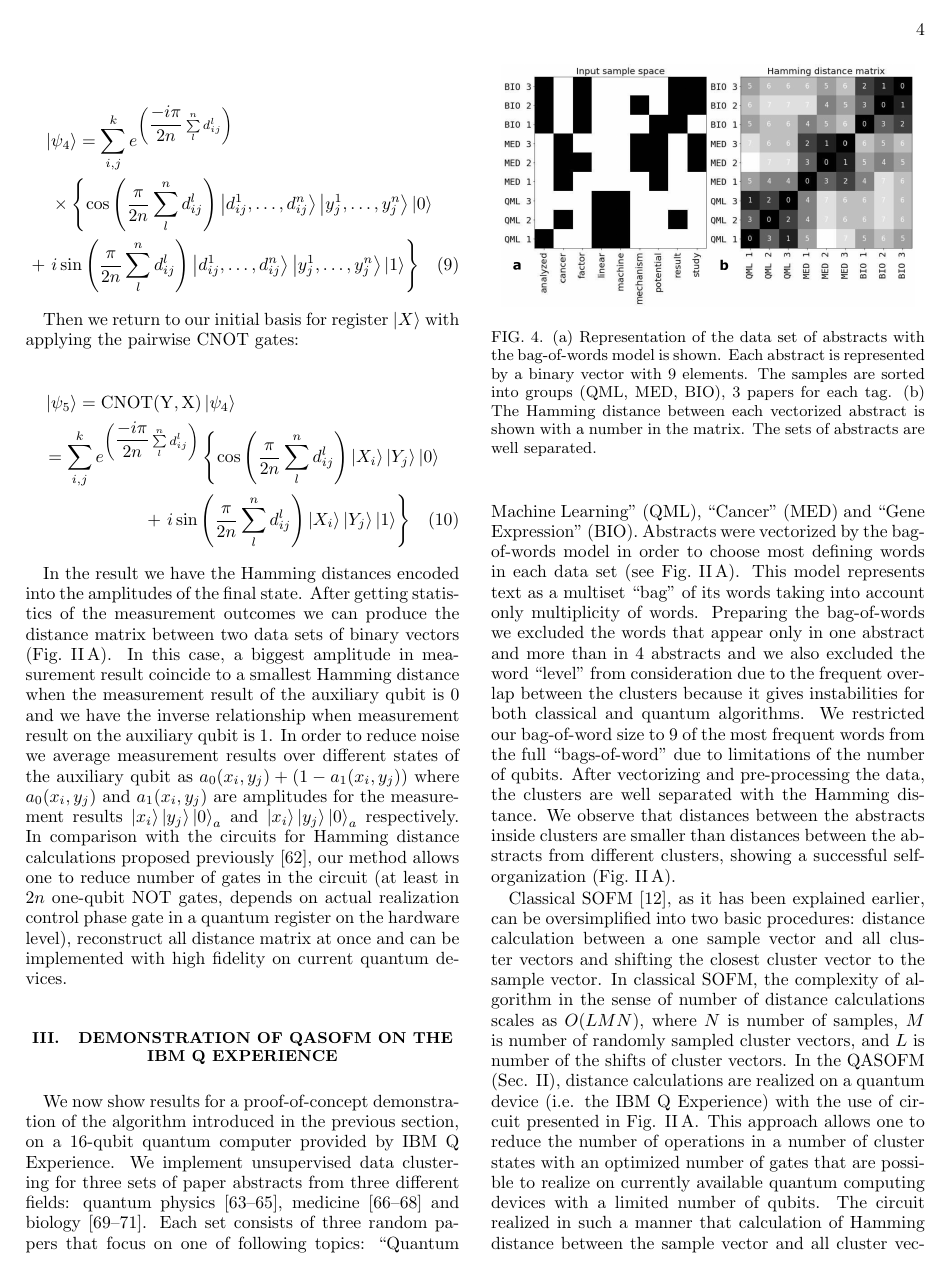
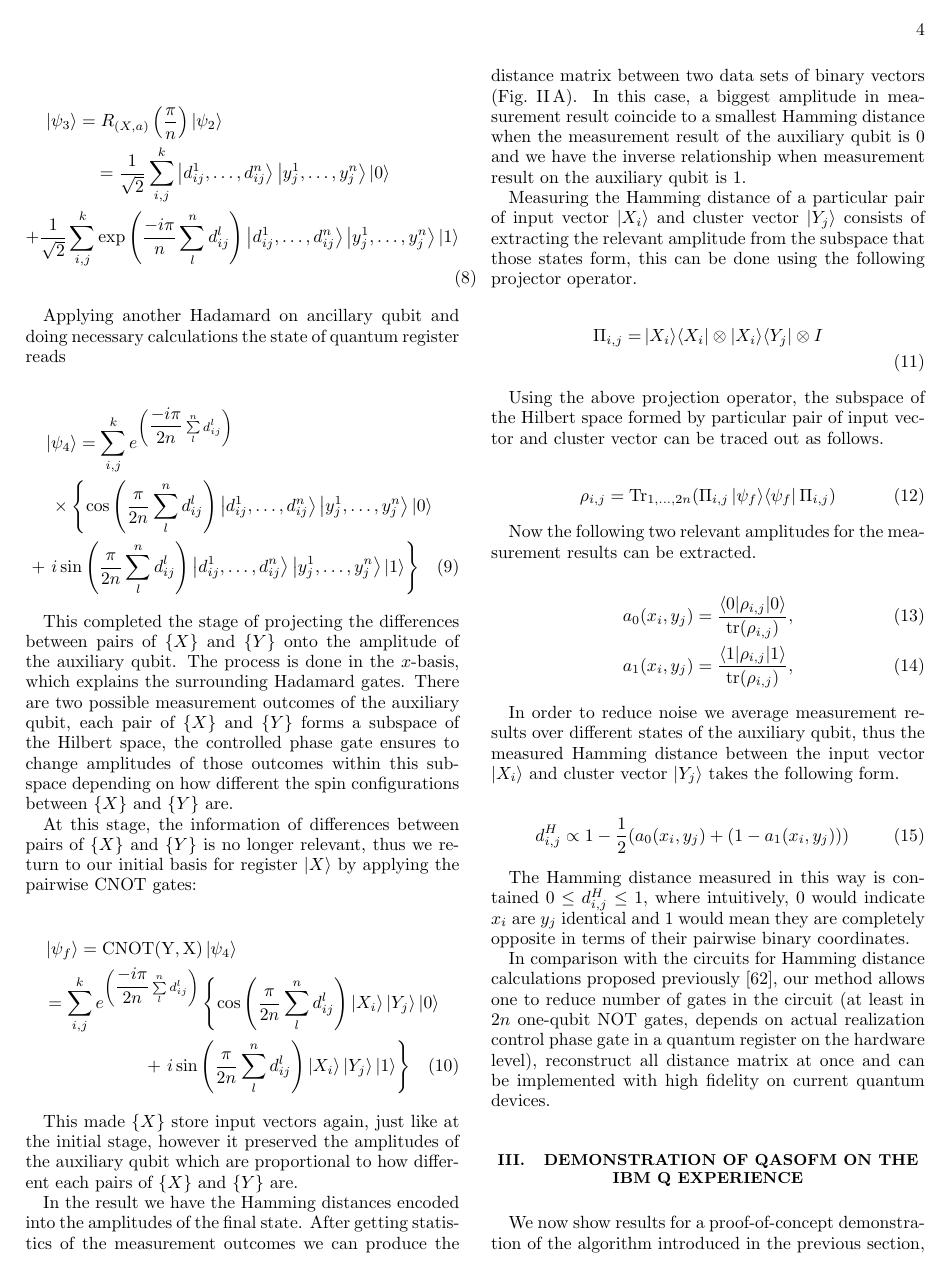
Before and after one commit to kephircheek/Hybrid-quantum-classical-unsupervised-data-clustering-based-on-the-self-organizing-feature-map, a LaTeX paper (manuscript.tex): page 4 of 8. Compiled offline with pdfLaTeX.

Commit message:
I defined Hamming distance in terms of projected expectation values

```diff
--- a/manuscript.tex
+++ b/manuscript.tex
@@ -316,10 +318,12 @@ Applying another Hadamard on ancillary qubit and doing necessary calculations th
 \end{multline}
 
 
-Then we return to our initial basis for register $\left| X \right\rangle$ with applying the pairwise CNOT gates:
+This completed the stage of projecting the differences between pairs of $\{X\}$ and $\{Y\}$ onto the amplitude of the auxiliary qubit. The process is done in the $x$-basis, which explains the surrounding Hadamard gates. There are two possible measurement outcomes of the auxiliary qubit, each pair of $\{X\}$ and $\{Y\}$ forms a subspace of the Hilbert space, the controlled phase gate ensures to change amplitudes of those outcomes within this subspace depending on how different the spin configurations between $\{X\}$ and $\{Y\}$ are.
+
+At this stage, the information of differences between pairs of $\{X\}$ and $\{Y\}$ is no longer relevant, thus we return to our initial basis for register $\left| X \right\rangle$ by applying the pairwise CNOT gates:
 
 \begin{multline}
-    \left| \psi_5 \right\rangle =
+    \left| \psi_f \right\rangle =
     \mathrm{CNOT(Y,X)\left| \psi_4 \right\rangle} \\=
     \sum\limits_{i, j}^{k}
     e^{\left(\dfrac{-i \pi}{2n}\sum\limits_l^n d^l_{ij} \right)}
@@ -334,16 +338,38 @@ Then we return to our initial basis for register $\left| X \right\rangle$ with a
         \left| 1 \right\rangle\right\}
 \end{multline}
 
-In the result we have the Hamming distances encoded into the amplitudes of the final state.
-After getting statistics of the measurement outcomes we can produce the distance matrix between two data sets of binary vectors (Fig.~\ref{fig:distance_matrix}).
-In this case, a biggest amplitude in measurement result coincide to a smallest Hamming distance when the measurement result of the auxiliary qubit is 0
-and we have the inverse relationship when measurement result on the auxiliary qubit is 1.
-In order to reduce noise we average measurement results over different states of the auxiliary qubit as $a_0(x_i,y_j) + (1-a_1(x_i,y_j))$
-where $a_0(x_i,y_j)$ and $a_1(x_i,y_j)$ are amplitudes for the measurement results $\left| x_i \right\rangle\left| y_j \right\rangle \left| 0 \right\rangle_a$ and $\left| x_i \right\rangle\left| y_j \right\rangle \left| 0 \right\rangle_a$ respectively.
-In comparison with the circuits for Hamming distance calculations proposed previously \cite{trugenberger2001},
-our method allows one to reduce number of gates in the circuit (at least in $2n$ one-qubit NOT gates,
-depends on actual realization control phase gate in a quantum register on the hardware level),
-reconstruct all distance matrix at once and can be implemented with high fidelity on current quantum devices.
+This made $\{X\}$ store input vectors again, just like at the initial stage, however it preserved the amplitudes of the auxiliary qubit which are proportional to how different each pairs of $\{X\}$ and $\{Y\}$ are.
+
+In the result we have the Hamming distances encoded into the amplitudes of the final state. After getting statistics of the measurement outcomes we can produce the distance matrix between two data sets of binary vectors (Fig.~\ref{fig:distance_matrix}). In this case, a biggest amplitude in measurement result coincide to a smallest Hamming distance when the measurement result of the auxiliary qubit is 0 and we have the inverse relationship when measurement result on the auxiliary qubit is 1.
+
+Measuring the Hamming distance of a particular pair of input vector $\left| X_i \right\rangle$ and cluster vector $\left| Y_j \right\rangle$ consists of extracting the relevant amplitude from the subspace that those states form, this can be done using the following projector operator.
+
+\begin{align}
+\Pi_{i,j} = &\left| X_i \rangle\langle X_i \right| \otimes \left| X_i \rangle\langle Y_j \right| \otimes I \nonumber \\
+\end{align}
+
+Using the above projection operator, the subspace of the Hilbert space formed by particular pair of input vector and cluster vector can be traced out as follows.
+
+\begin{align}
+    \rho_{i,j} &= \text{Tr}_{1,\dots,2n} (\Pi_{i,j} \left| \psi_f \rangle\langle \psi_f \right| \Pi_{i,j})
+\end{align}
+
+Now the following two relevant amplitudes for the measurement results can be extracted.
+
+\begin{align}
+    a_0(x_i,y_j) & = \frac{\left\langle 0 |\rho_{i,j}| 0 \right\rangle}{\text{tr}(\rho_{i,j})},  \\
+    a_1(x_i,y_j) & = \frac{\left\langle 1 |\rho_{i,j}| 1 \right\rangle}{\text{tr}(\rho_{i,j})},
+\end{align}
+
+In order to reduce noise we average measurement results over different states of the auxiliary qubit, thus the measured Hamming distance between the input vector $\left| X_i \right\rangle$ and cluster vector $\left| Y_j \right\rangle$ takes the following form.
+
+\begin{align}
+    d_{i,j}^H & \propto 1 - \frac{1}{2}(a_0(x_i,y_j) + (1-a_1(x_i,y_j)))
+\end{align}
+
+The Hamming distance measured in this way is contained $0 \leq d_{i,j}^H \leq 1$, where intuitively, $0$ would indicate $x_i$ are $y_j$ identical and $1$ would mean they are completely opposite in terms of their pairwise binary coordinates.
+
+In comparison with the circuits for Hamming distance calculations proposed previously \cite{trugenberger2001}, our method allows one to reduce number of gates in the circuit (at least in $2n$ one-qubit NOT gates, depends on actual realization control phase gate in a quantum register on the hardware level), reconstruct all distance matrix at once and can be implemented with high fidelity on current quantum devices.
 
 % Please , add comparison of complexities in number of gates for realization between our scheme and previously proposed schemes (one qubit and two qubit separately)
 % ??
```
Also changed, not shown: manuscript.pdf, manuscript.tex (28 more changed lines).
